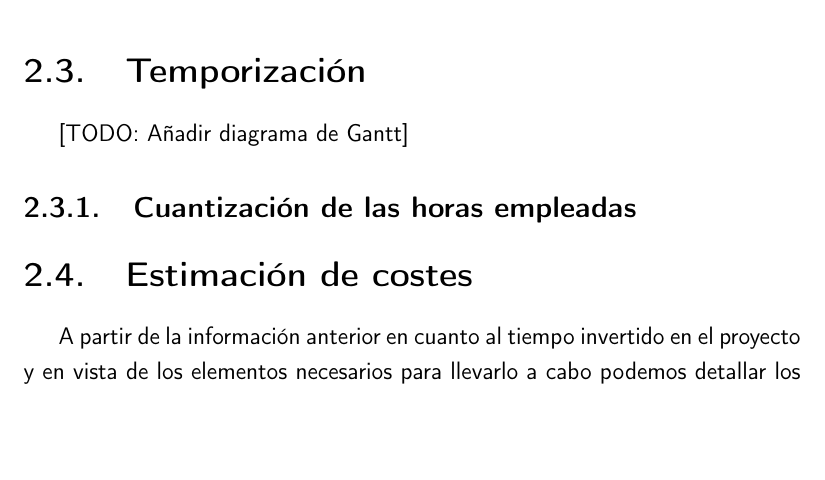
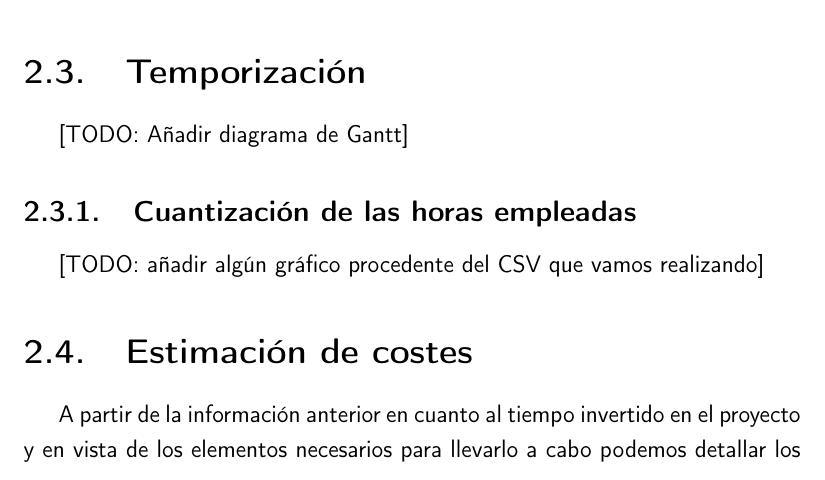
Before and after one commit to pablojjimenez/TFG, a LaTeX book (doc/proyecto.tex, which reads doc/secciones/04_planificacion.tex): part of page 28 of 37, cut so that both start at the same text, the shorter picture padded with empty space. Compiled offline with pdfLaTeX.

Commit message:
TFG-planificacion2 add text

```diff
--- a/doc/secciones/04_planificacion.tex
+++ b/doc/secciones/04_planificacion.tex
@@ -94,6 +95,7 @@ pueden verse con mayor detalle en el panel de \textbf{Issues} del repositorio de
 [TODO: Añadir diagrama de Gantt]
 
 \subsection{Cuantización de las horas empleadas}
+[TODO: añadir algún gráfico procedente del CSV que vamos realizando]
 
 \section{Estimación de costes}
 A partir de la información anterior en cuanto al tiempo invertido en el proyecto y en vista de los elementos necesarios
```
Also changed, not shown: doc/secciones/04_planificacion.tex (3 more changed lines).
